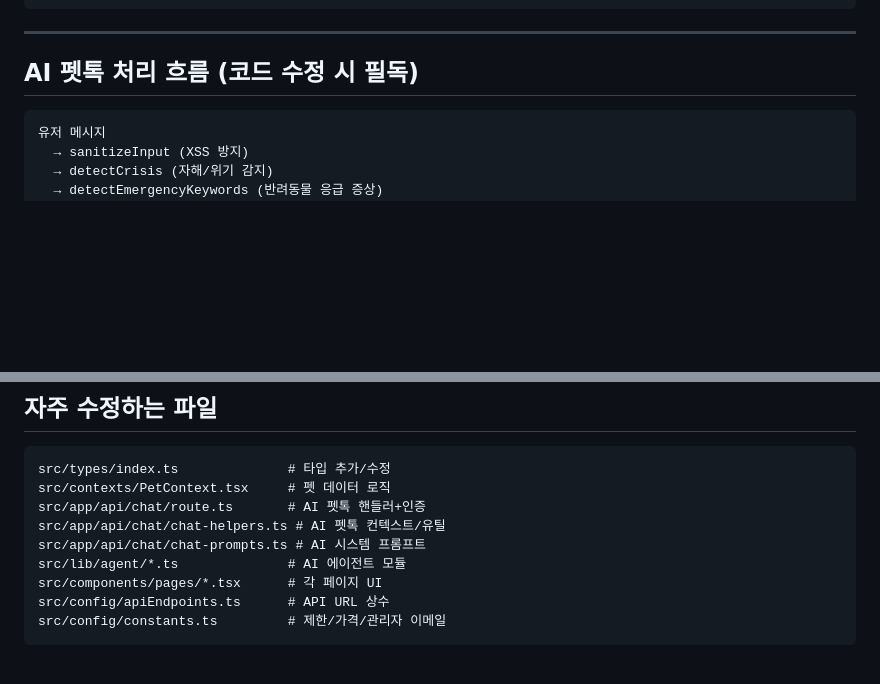
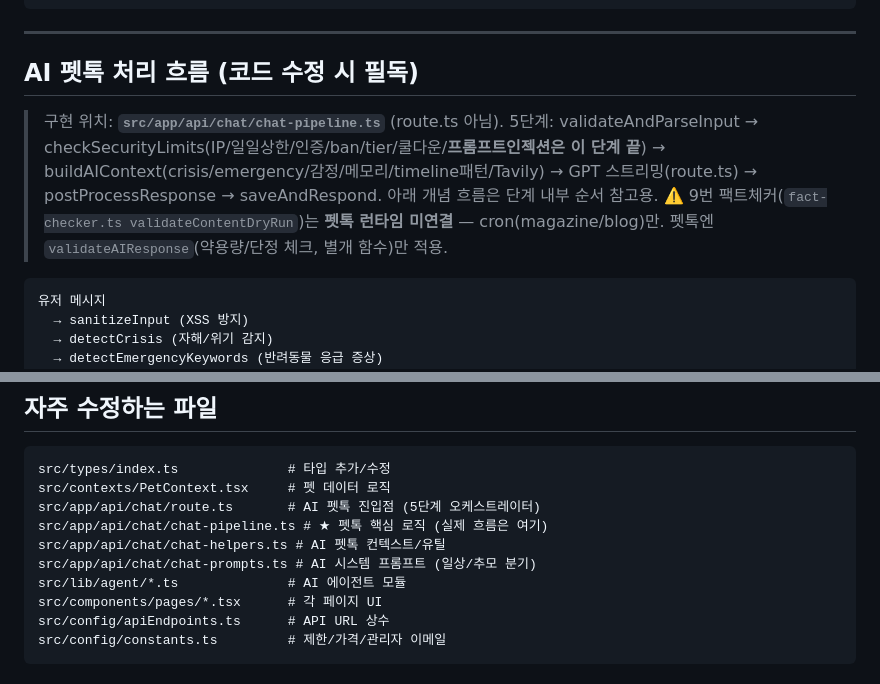
Before and after one commit to sharkwind1-pixel/memento1, a Markdown page: CLAUDE.md, 2 parts joined by grey strips. Drawn GitHub-style; blank space fills up the shorter version.

````diff
--- a/CLAUDE.md
+++ b/CLAUDE.md
@@ -321,6 +329,9 @@ export const ADMIN_EMAILS = ["sharkwind1@gmail.com"];
 ---
 
 ## AI 펫톡 처리 흐름 (코드 수정 시 필독)
+
+> 구현 위치: **`src/app/api/chat/chat-pipeline.ts`** (route.ts 아님). 5단계: validateAndParseInput → checkSecurityLimits(IP/일일상한/인증/ban/tier/쿨다운/**프롬프트인젝션은 이 단계 끝**) → buildAIContext(crisis/emergency/감정/메모리/timeline패턴/Tavily) → GPT 스트리밍(route.ts) → postProcessResponse → saveAndRespond. 아래 개념 흐름은 단계 내부 순서 참고용.
+> ⚠️ 9번 팩트체커(`fact-checker.ts validateContentDryRun`)는 **펫톡 런타임 미연결** — cron(magazine/blog)만. 펫톡엔 `validateAIResponse`(약용량/단정 체크, 별개 함수)만 적용.
 
 ```
 유저 메시지
@@ -351,9 +362,10 @@ export const ADMIN_EMAILS = ["sharkwind1@gmail.com"];
 ```
 src/types/index.ts              # 타입 추가/수정
 src/contexts/PetContext.tsx     # 펫 데이터 로직
-src/app/api/chat/route.ts       # AI 펫톡 핸들러+인증
+src/app/api/chat/route.ts       # AI 펫톡 진입점 (5단계 오케스트레이터)
+src/app/api/chat/chat-pipeline.ts # ★ 펫톡 핵심 로직 (실제 흐름은 여기)
 src/app/api/chat/chat-helpers.ts # AI 펫톡 컨텍스트/유틸
-src/app/api/chat/chat-prompts.ts # AI 시스템 프롬프트
+src/app/api/chat/chat-prompts.ts # AI 시스템 프롬프트 (일상/추모 분기)
 src/lib/agent/*.ts              # AI 에이전트 모듈
 src/components/pages/*.tsx      # 각 페이지 UI
 src/config/apiEndpoints.ts      # API URL 상수
````
Also changed, not shown: other parts of CLAUDE.md (+34 -26 lines).
